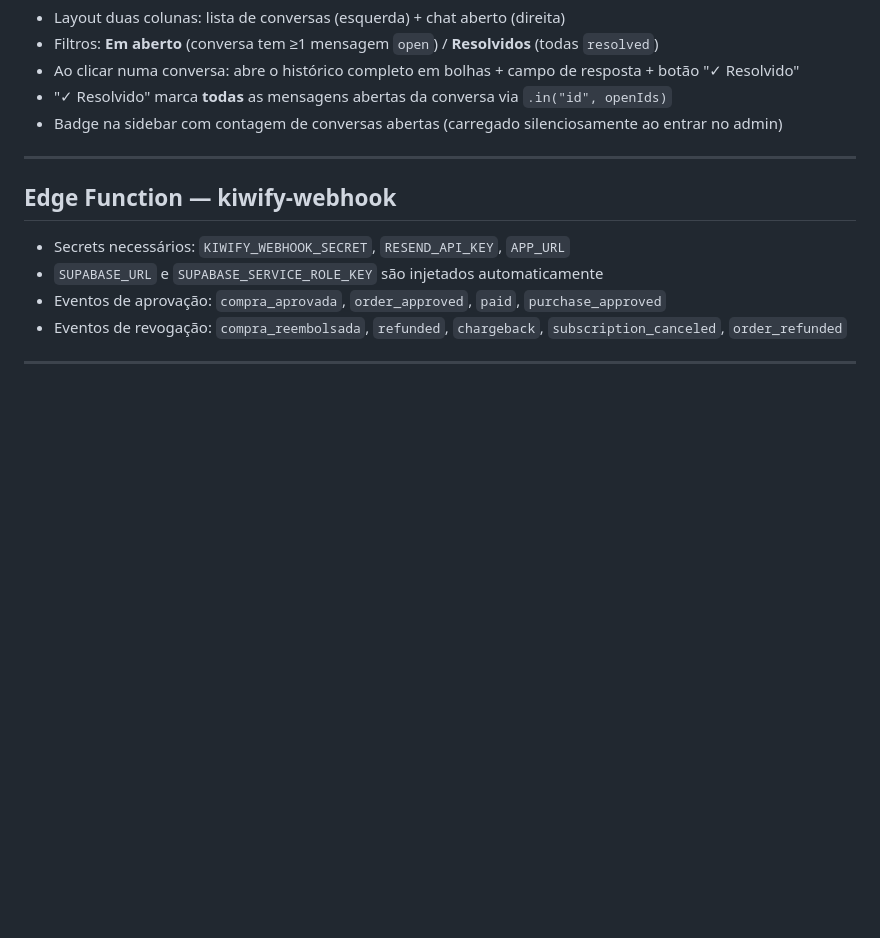
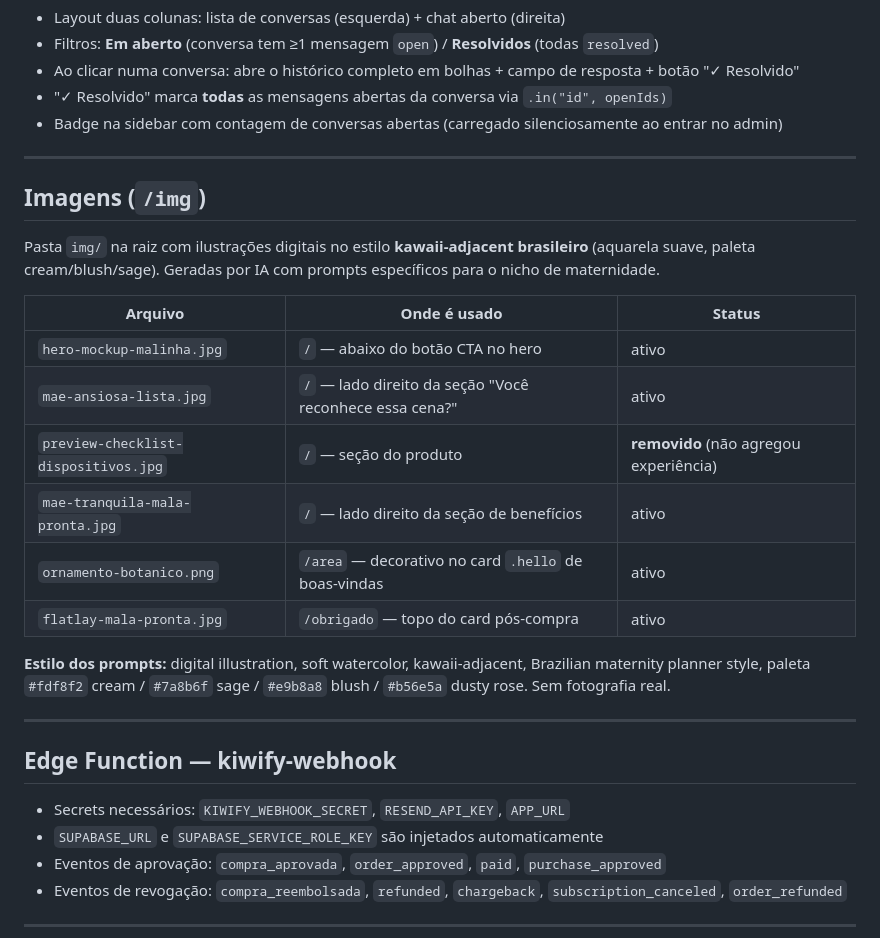
Before and after one commit to WorkiDigital/pg-malinnha-da-maternidade, a Markdown page: CLAUDE.md, the part around the change. GitHub-like rendering; blank space fills up the shorter version.

Commit message:
docs: documentar pasta img e imagens integradas nas páginas
Co-Authored-By: Claude Sonnet 4.6 <noreply@anthropic.com>

```diff
--- a/CLAUDE.md
+++ b/CLAUDE.md
@@ -99,6 +99,23 @@ Plataforma de produto digital vendendo a **Malinha da Maternidade** (checklist P
 
 ---
 
+## Imagens (`/img`)
+
+Pasta `img/` na raiz com ilustrações digitais no estilo **kawaii-adjacent brasileiro** (aquarela suave, paleta cream/blush/sage). Geradas por IA com prompts específicos para o nicho de maternidade.
+
+| Arquivo | Onde é usado | Status |
+|---|---|---|
+| `hero-mockup-malinha.jpg` | `/` — abaixo do botão CTA no hero | ativo |
+| `mae-ansiosa-lista.jpg` | `/` — lado direito da seção "Você reconhece essa cena?" | ativo |
+| `preview-checklist-dispositivos.jpg` | `/` — seção do produto | **removido** (não agregou experiência) |
+| `mae-tranquila-mala-pronta.jpg` | `/` — lado direito da seção de benefícios | ativo |
+| `ornamento-botanico.png` | `/area` — decorativo no card `.hello` de boas-vindas | ativo |
+| `flatlay-mala-pronta.jpg` | `/obrigado` — topo do card pós-compra | ativo |
+
+**Estilo dos prompts:** digital illustration, soft watercolor, kawaii-adjacent, Brazilian maternity planner style, paleta `#fdf8f2` cream / `#7a8b6f` sage / `#e9b8a8` blush / `#b56e5a` dusty rose. Sem fotografia real.
+
+---
+
 ## Edge Function — kiwify-webhook
 
 - Secrets necessários: `KIWIFY_WEBHOOK_SECRET`, `RESEND_API_KEY`, `APP_URL`
```
